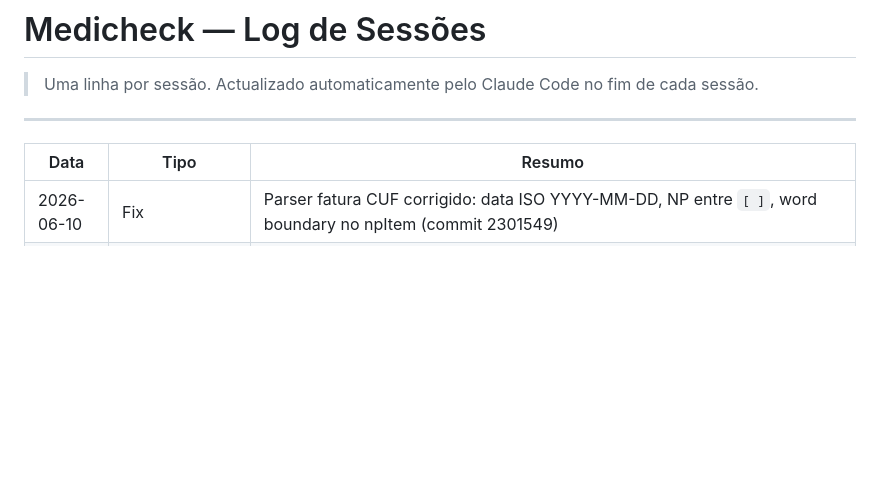
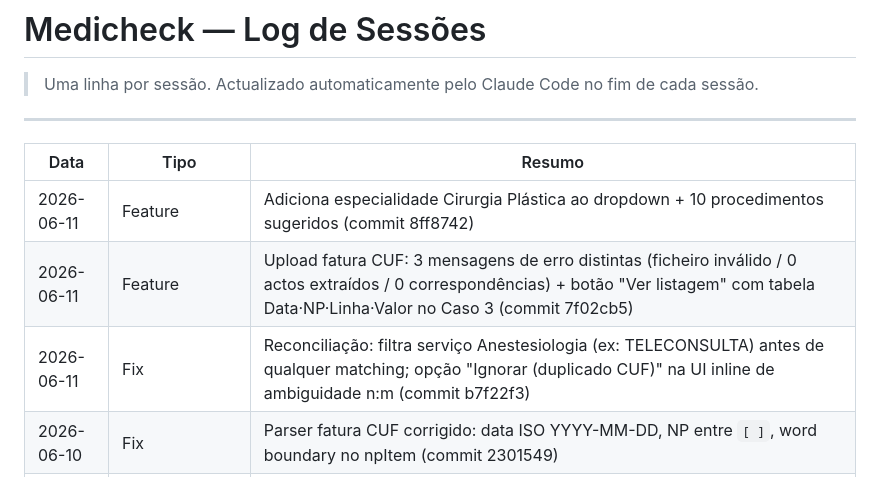
Before and after one commit to medicheck-app/medicheck, a Markdown page: CHANGELOG.md, the part around the change. Drawn GitHub-style; blank space fills up the shorter version.

Commit message:
docs: actualiza changelog com feat Cirurgia Plástica

```diff
--- a/CHANGELOG.md
+++ b/CHANGELOG.md
@@ -6,6 +6,9 @@
 
 | Data | Tipo | Resumo |
 |------|------|--------|
+| 2026-06-11 | Feature | Adiciona especialidade Cirurgia Plástica ao dropdown + 10 procedimentos sugeridos (commit 8ff8742) |
+| 2026-06-11 | Feature | Upload fatura CUF: 3 mensagens de erro distintas (ficheiro inválido / 0 actos extraídos / 0 correspondências) + botão "Ver listagem" com tabela Data·NP·Linha·Valor no Caso 3 (commit 7f02cb5) |
+| 2026-06-11 | Fix | Reconciliação: filtra serviço Anestesiologia (ex: TELECONSULTA) antes de qualquer matching; opção "Ignorar (duplicado CUF)" na UI inline de ambiguidade n:m (commit b7f22f3) |
 | 2026-06-10 | Fix | Parser fatura CUF corrigido: data ISO YYYY-MM-DD, NP entre `[ ]`, word boundary no npItem (commit 2301549) |
 | 2026-05-21 | Fix | Threshold de background resume alterado de 5 min para 60 min — app só pede reauth após 1h de ausência (commit 48a8980) |
 | 2026-05-21 | Chore | Vault Obsidian migrado para `OneDrive/Vault/` separado; CLAUDE.md actualizado com caminhos vault; recovery codes movidos para `OneDrive/Credenciais/` (commit 271708b) |
```
